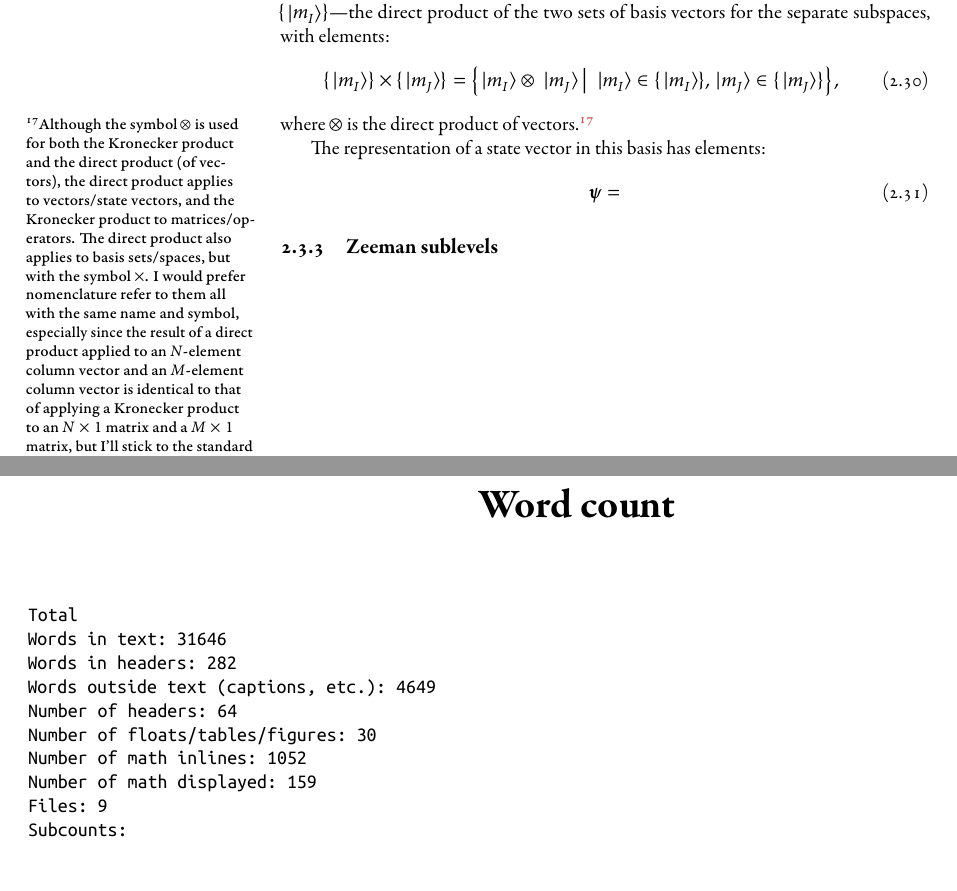
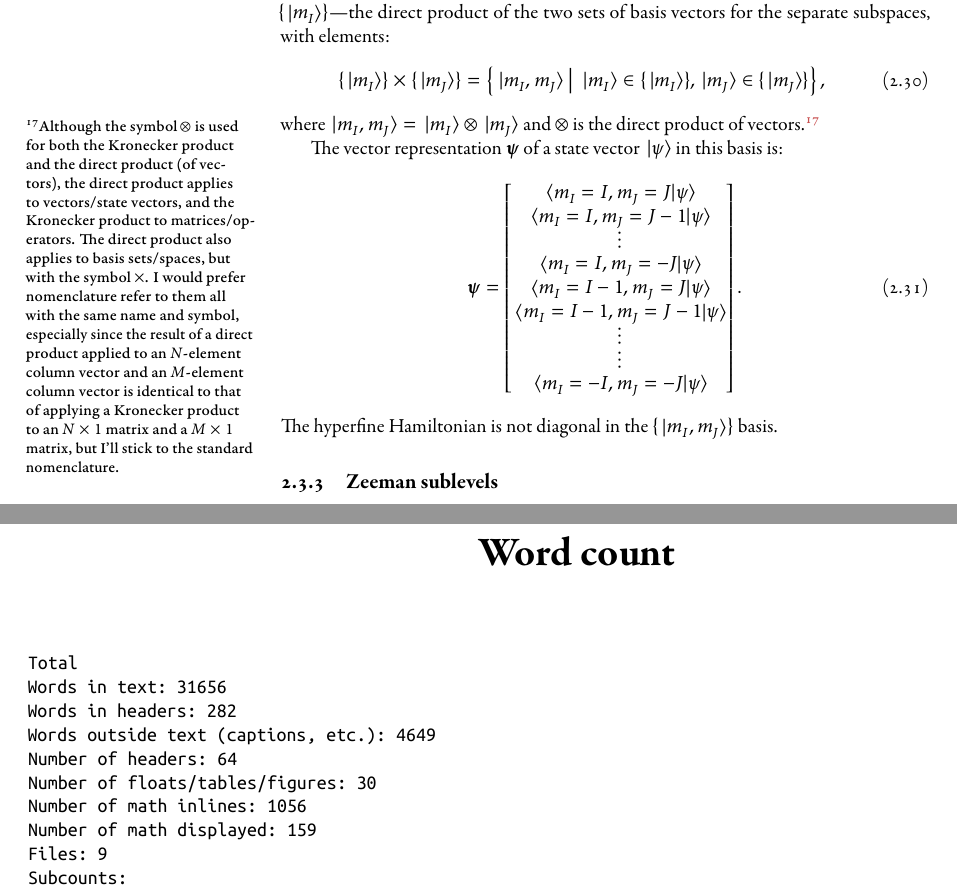
Before and after one commit to chrisjbillington/thesis, a LaTeX thesis (thesis.tex, which reads atomic_physics.tex, wc.txt): two parts of pages 18 and 21 of 21, joined at a grey line, cut so that both start at the same text. The pictures show the PDF file thesis.pdf that the author committed with the source.

Commit message:
Working on atomic physics spin stuff

```diff
--- a/atomic_physics.tex
+++ b/atomic_physics.tex
@@ -279,10 +279,12 @@ where $\krondot$ is the Kronecker dot product:
 
 In the above way one can construct an explicit matrix representation $H_\up{hfs}$ for the hyperfine interaction for a given state of the D line. But what basis is it in? Because the matrix representations $\vec I$ and $\vec J$ of the electron and nuclear angular momentum operators were constructed in the $\{\ket{m_I}\}$ and $\{\ket{m_I}\}$ bases of their respective subspaces $\mathcal{I}$ and $\mathcal{J}$, the matrices we have constructed in the product space $\mathcal{I}\times\mathcal{J}$ are in the basis $\{\ket{m_I}\} \times \{\ket{m_I}\}$---the direct product of the two sets of basis vectors for the separate subspaces, with elements:
 \begin{align}
-\{\ket{m_I}\} \times \{\ket{m_J}\} = \left\{\ket{m_I} \otimes \left.\ket{m_J} \ \right| \ \ket{m_I} \in \{\ket{m_I}\}, \ket{m_J} \in \{\ket{m_J}\}\right\},
+\{\ket{m_I}\} \times \{\ket{m_J}\} = \left\{\left. \ket{m_I, m_J} \ \right| \ \ket{m_I} \in \{\ket{m_I}\}, \ket{m_J} \in \{\ket{m_J}\}\right\},
 \end{align}
-where $\otimes$ is the direct product of vectors.\footnote{Although the symbol $\otimes$ is used for both the Kronecker product and the direct product (of vectors), the direct product applies to vectors/state vectors, and the Kronecker product to matrices/operators. The direct product also applies to basis sets/spaces, but with the symbol $\times$. I would prefer nomenclature refer to them all with the same name and symbol, especially since the result of a direct product applied to an $N$-element column vector and an $M$-element column vector is identical to that of applying a Kronecker product to an $N\times1$ matrix and a $M\times 1$ matrix, but I'll stick to the standard nomenclature.}
+where $\ket{m_I, m_J} = \ket{m_I} \otimes \ket{m_J}$ and $\otimes$ is the direct product of vectors.\footnote{Although the symbol $\otimes$ is used for both the Kronecker product and the direct product (of vectors), the direct product applies to vectors/state vectors, and the Kronecker product to matrices/operators. The direct product also applies to basis sets/spaces, but with the symbol $\times$. I would prefer nomenclature refer to them all with the same name and symbol, especially since the result of a direct product applied to an $N$-element column vector and an $M$-element column vector is identical to that of applying a Kronecker product to an $N\times1$ matrix and a $M\times 1$ matrix, but I'll stick to the standard nomenclature.}
 
-The representation of a state vector in this basis has elements:
+The vector representation $\vec\psi$ of a state vector $\ket{\psi}$ in this basis is:
 \begin{align}
-\vec \psi =
+\vec \psi = \left[\begin{matrix}
+\braket{m_I=I, m_J=J}{\psi}\\
+\braket{m_I=I, m_J=J-1}{\psi}\\
@@ -289,3 +296,7 @@ The representation of a state vector in this basis has elements:
+\vdots\\
+\braket{m_I=-I, m_J=-J}{\psi}\\
+\end{matrix}\right].
 \end{align}
+The hyperfine Hamiltonian is not diagonal in the $\{\ket{m_I, m_J}\}$ basis.
 
 \subsection{Zeeman sublevels}
--- a/wc.txt
+++ b/wc.txt
@@ -1,10 +1,10 @@
 Total
-Words in text: 31646
+Words in text: 31656
 Words in headers: 282
 Words outside text (captions, etc.): 4649
 Number of headers: 64
 Number of floats/tables/figures: 30
-Number of math inlines: 1052
+Number of math inlines: 1056
 Number of math displayed: 159
 Files: 9
 Subcounts:
```
Also changed, not shown: thesis.pdf, atomic_physics.tex (5 more changed lines), wc.txt (2 more changed lines).
